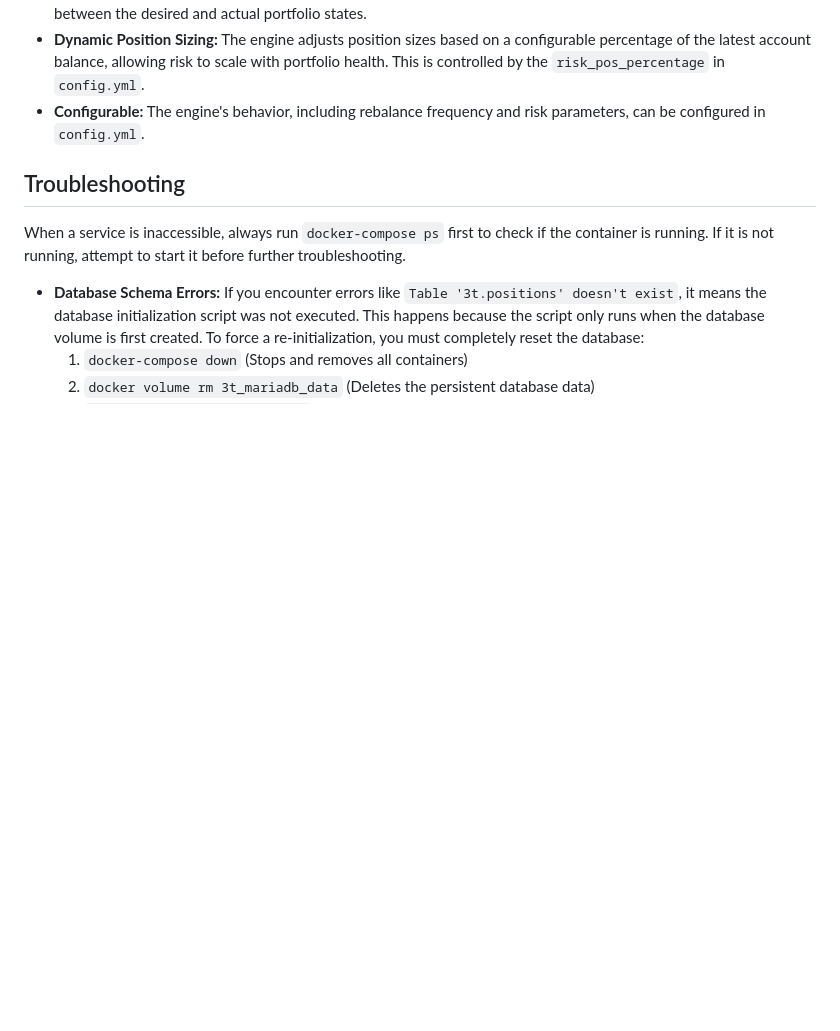
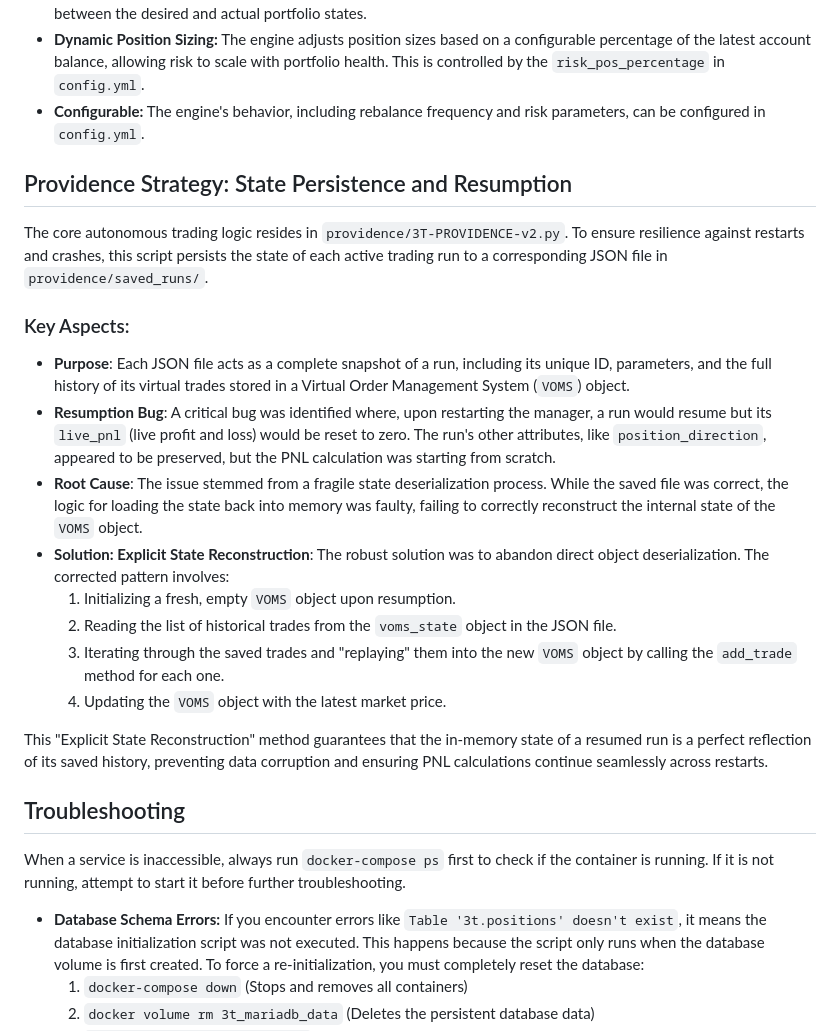
Before and after one commit to tttrisagion/3T, a Markdown page: GEMINI.md, the part around the change. Rendered like a GitHub page; blank space fills up the shorter version.

Commit message:
updated instructions for agents

```diff
--- a/GEMINI.md
+++ b/GEMINI.md
@@ -99,6 +99,23 @@ The reconciliation engine is a key component of the 3T system, responsible for e
 - **Dynamic Position Sizing:** The engine adjusts position sizes based on a configurable percentage of the latest account balance, allowing risk to scale with portfolio health. This is controlled by the `risk_pos_percentage` in `config.yml`.
 - **Configurable:** The engine's behavior, including rebalance frequency and risk parameters, can be configured in `config.yml`.
 
+## Providence Strategy: State Persistence and Resumption
+
+The core autonomous trading logic resides in `providence/3T-PROVIDENCE-v2.py`. To ensure resilience against restarts and crashes, this script persists the state of each active trading run to a corresponding JSON file in `providence/saved_runs/`.
+
+### Key Aspects:
+
+- **Purpose**: Each JSON file acts as a complete snapshot of a run, including its unique ID, parameters, and the full history of its virtual trades stored in a Virtual Order Management System (`VOMS`) object.
+- **Resumption Bug**: A critical bug was identified where, upon restarting the manager, a run would resume but its `live_pnl` (live profit and loss) would be reset to zero. The run's other attributes, like `position_direction`, appeared to be preserved, but the PNL calculation was starting from scratch.
+- **Root Cause**: The issue stemmed from a fragile state deserialization process. While the saved file was correct, the logic for loading the state back into memory was faulty, failing to correctly reconstruct the internal state of the `VOMS` object.
+- **Solution: Explicit State Reconstruction**: The robust solution was to abandon direct object deserialization. The corrected pattern involves:
+    1.  Initializing a fresh, empty `VOMS` object upon resumption.
+    2.  Reading the list of historical trades from the `voms_state` object in the JSON file.
+    3.  Iterating through the saved trades and "replaying" them into the new `VOMS` object by calling the `add_trade` method for each one.
+    4.  Updating the `VOMS` object with the latest market price.
+
+This "Explicit State Reconstruction" method guarantees that the in-memory state of a resumed run is a perfect reflection of its saved history, preventing data corruption and ensuring PNL calculations continue seamlessly across restarts.
+
 ## Troubleshooting
 
 When a service is inaccessible, always run `docker-compose ps` first to check if the container is running. If it is not running, attempt to start it before further troubleshooting.
```
